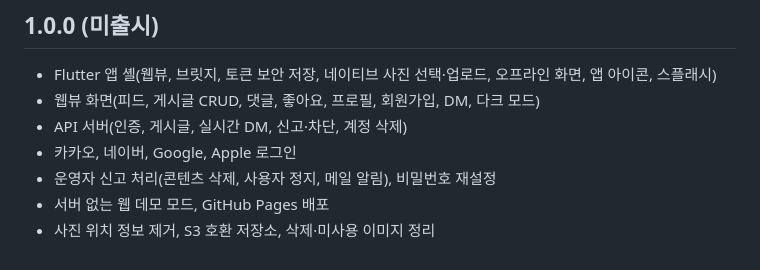
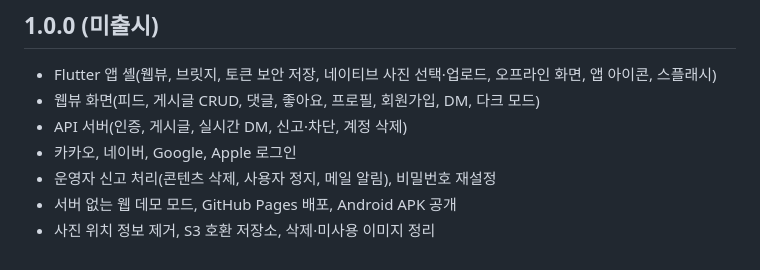
Before and after one commit to ryushin01/IEUM, a Markdown page: CHANGELOG.md, the part around the change. Drawn GitHub-style.

```diff
--- a/CHANGELOG.md
+++ b/CHANGELOG.md
@@ -7,5 +7,5 @@
 - API 서버(인증, 게시글, 실시간 DM, 신고·차단, 계정 삭제)
 - 카카오, 네이버, Google, Apple 로그인
 - 운영자 신고 처리(콘텐츠 삭제, 사용자 정지, 메일 알림), 비밀번호 재설정
-- 서버 없는 웹 데모 모드, GitHub Pages 배포
+- 서버 없는 웹 데모 모드, GitHub Pages 배포, Android APK 공개
 - 사진 위치 정보 제거, S3 호환 저장소, 삭제·미사용 이미지 정리
```
Also changed, not shown: README.md (+4 -2 lines), docs/demo-mode.md (+9 -0 lines), docs/images/demo.gif (added).
